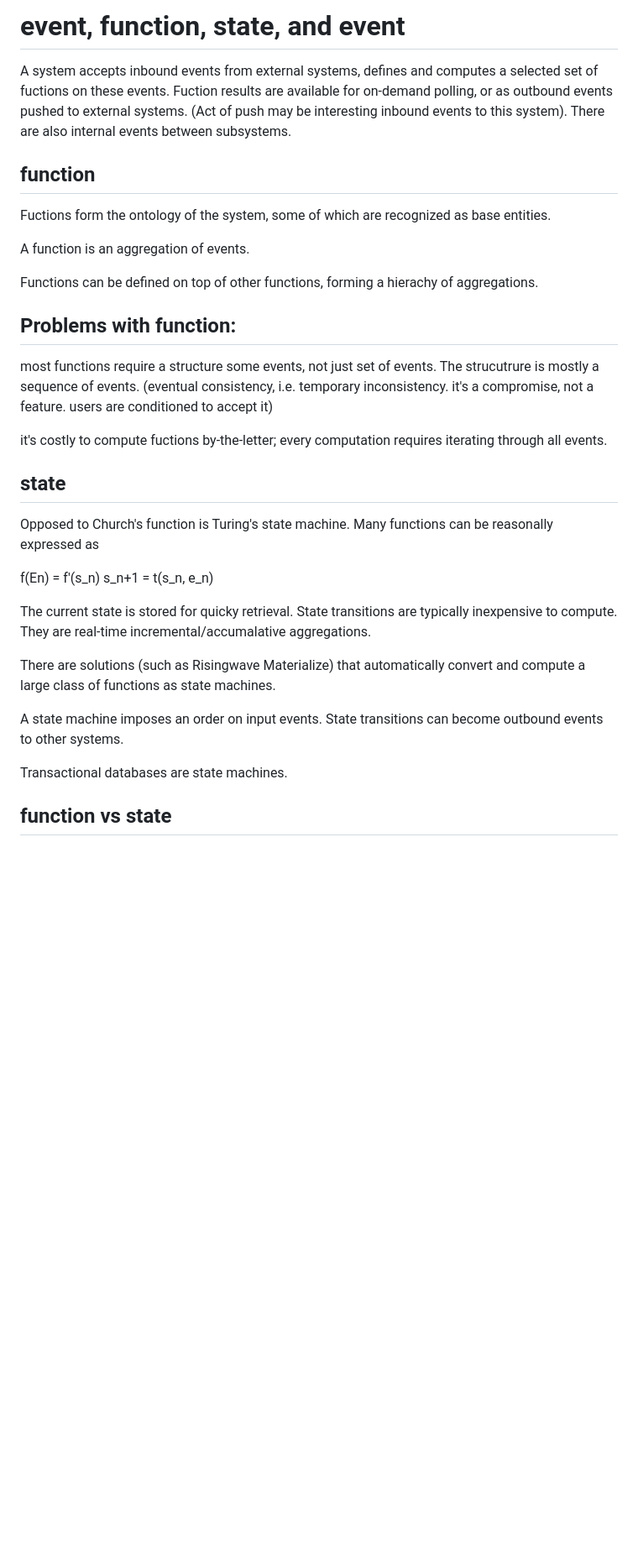
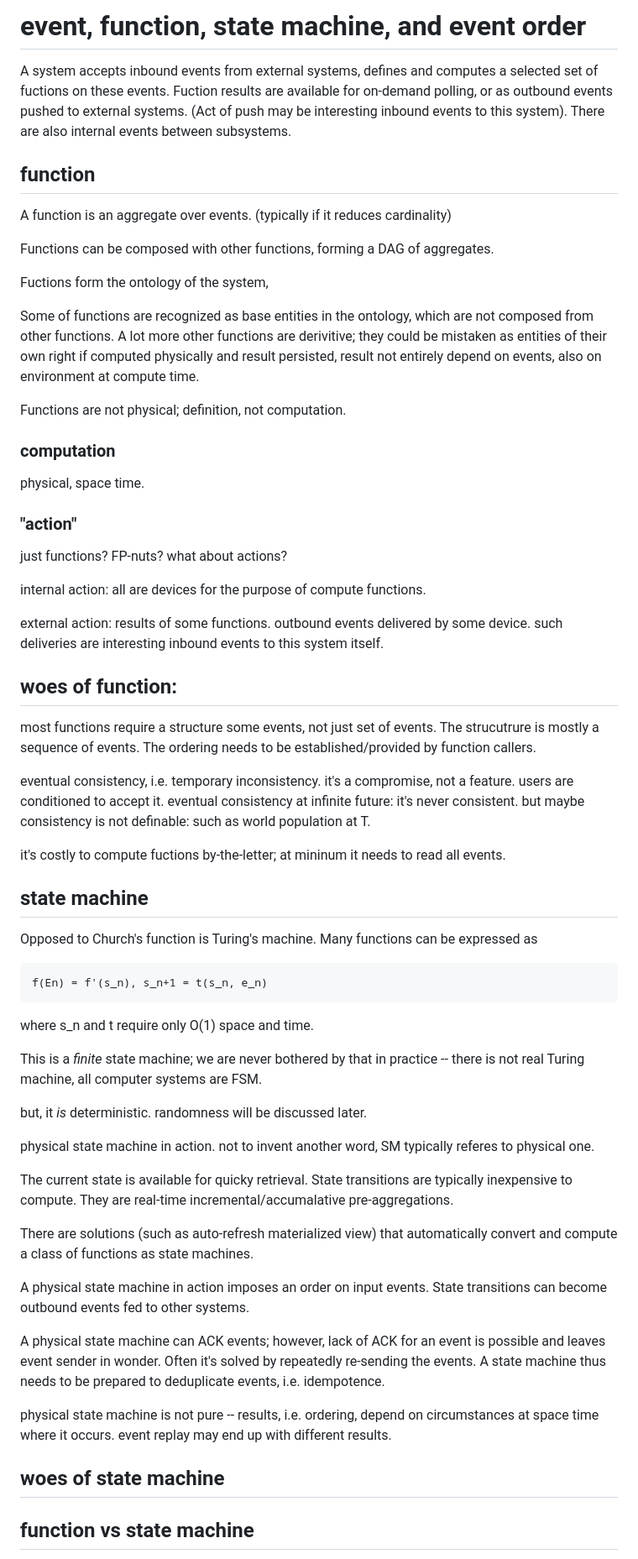
Before and after one commit to zhong-j-yu/zhong-j-yu.github.io, a Markdown page: event-func-state.md, the part around one of its changes. Shown at 84% size. Drawn GitHub-style; blank space fills up the shorter version.

Commit message:
event-func-state

```diff
--- a/event-func-state.md
+++ b/event-func-state.md
@@ -1,5 +1,5 @@
 
-# event, function, state, and event
+# event, function, state machine, and event order
 
 A system accepts inbound events from external systems,
 defines and computes a selected set of fuctions on these events.
@@ -10,44 +10,89 @@ There are also internal events between subsystems.
 
 ## function
 
+A function is an aggregate over events.
+(typically if it reduces cardinality)
+
+Functions can be composed with other functions,
+forming a DAG of aggregates.
+
 Fuctions form the ontology of the system,
-some of which are recognized as base entities.
 
-A function is an aggregation of events.
+Some of functions are recognized as base entities in the ontology,
+which are not composed from other functions.
+A lot more other functions are derivitive; they could be mistaken
+as entities of their own right if computed physically and result persisted,
+result not entirely depend on events, also on environment at compute time.
 
-Functions can be defined on top of other functions,
-forming a hierachy of aggregations.
+Functions are not physical; definition, not computation.
 
-## Problems with function:
+### computation
+
+physical, space time.
+
+### "action"
+
+just functions? FP-nuts? what about actions?
+
+internal action: all are devices for the purpose of compute functions.
+
+external action: results of some functions. outbound events delivered by
+some device. such deliveries are interesting inbound events to this system itself.
+
+## woes of function:
 
 most functions require a structure some events, not just set of events.
 The strucutrure is mostly a sequence of events.
-(eventual consistency, i.e. temporary inconsistency.
-it's a compromise, not a feature. users are conditioned to accept it)
+The ordering needs to be established/provided by function callers.
+
+eventual consistency, i.e. temporary inconsistency.
+it's a compromise, not a feature. users are conditioned to accept it.
+eventual consistency at infinite future: it's never consistent.
+but maybe consistency is not definable: such as world population at T.
+
 
 it's costly to compute fuctions by-the-letter;
-every computation requires iterating through all events.
+at mininum it needs to read all events.
 
-## state
+## state machine
 
-Opposed to Church's function is Turing's state machine.
-Many functions can be reasonally expressed as
+Opposed to Church's function is Turing's machine.
+Many functions can be expressed as
 
-  f(En) = f'(s_n)
-  s_n+1 = t(s_n, e_n)
+    f(En) = f'(s_n), s_n+1 = t(s_n, e_n)
 
-The current state is stored for quicky retrieval.
+where s_n and t require only O(1) space and time.
+
+This is a _finite_ state machine; we are never bothered
+by that in practice -- there is not real Turing machine,
+all computer systems are FSM.
+
+but, it *is* deterministic. randomness will be discussed later.
+
+physical state machine in action.
+not to invent another word, SM typically referes to physical one.
+
+The current state is available for quicky retrieval.
 State transitions are typically inexpensive to compute.
-They are real-time incremental/accumalative aggregations.
+They are real-time incremental/accumalative pre-aggregations.
 
-There are solutions (such as Risingwave Materialize) that automatically
-convert and compute a large class of functions as state machines.
+There are solutions (such as auto-refresh materialized view)
+that automatically convert and compute a class of functions as state machines.
 
-A state machine imposes an order on input events.
-State transitions can become outbound events to other systems.
+A physical state machine in action imposes an order on input events.
+State transitions can become outbound events fed to other systems.
 
-Transactional databases are state machines.
+A physical state machine can ACK events; however, lack of ACK for an event
+is possible and leaves event sender in wonder. Often it's solved by
+repeatedly re-sending the events. A state machine thus needs to be
+prepared to deduplicate events, i.e. idempotence.
 
-## function vs state
+physical state machine is not pure -- results, i.e. ordering,
+depend on circumstances at space time where it occurs.
+event replay may end up with different results.
+
+## woes of state machine
+
+## function vs state machine
 
 When we specify a system, which one should we use,
```
Also changed, not shown: other parts of event-func-state.md (+69 -9 lines).
